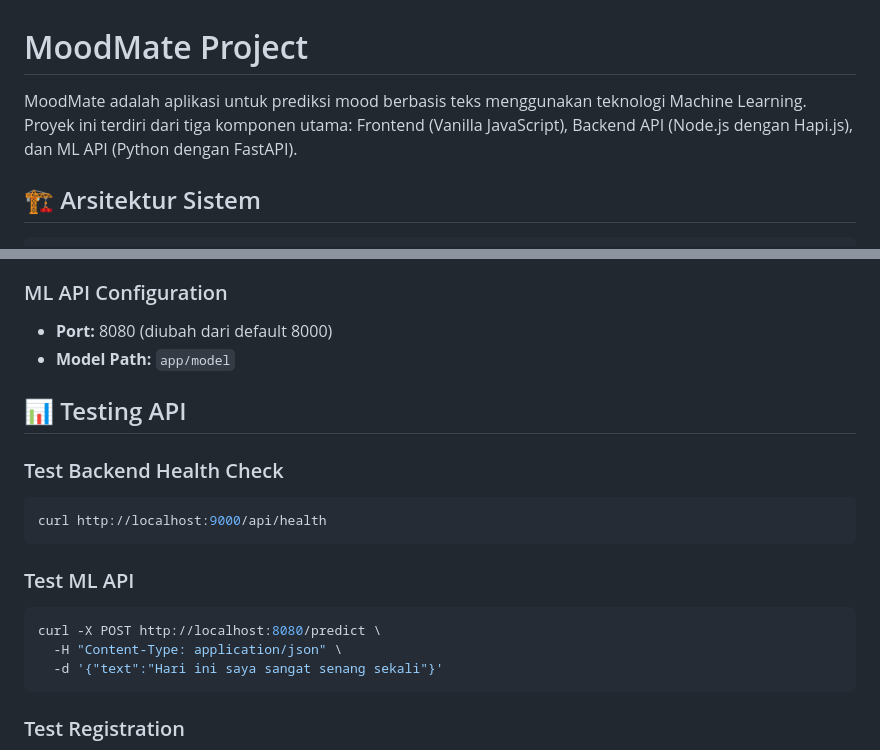
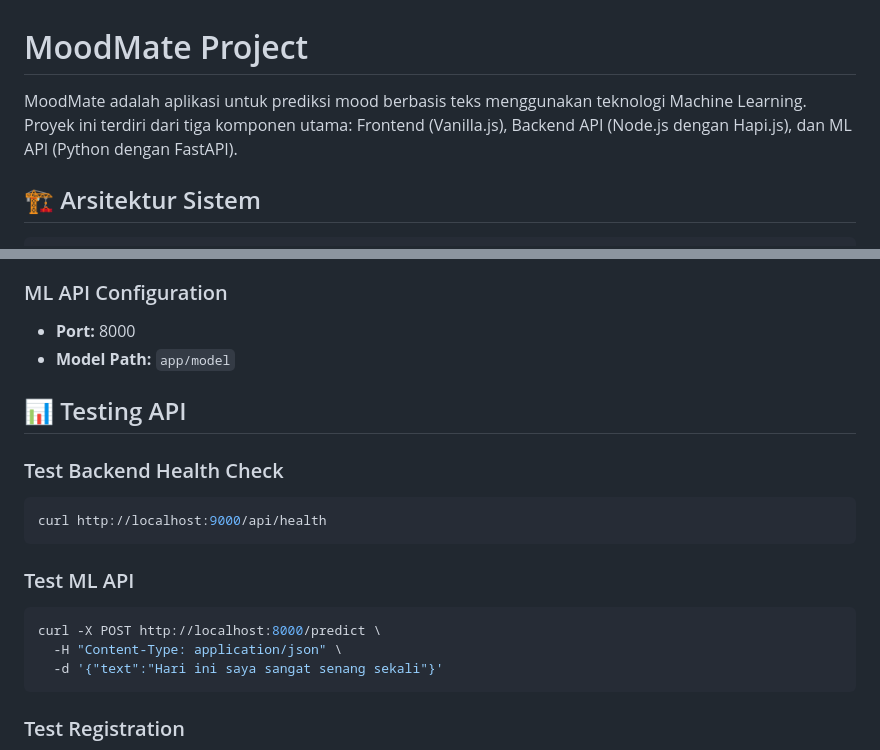
Before and after one commit to zgii14/moodmate-app, a Markdown page: readme.md, 2 parts joined by grey strips. Drawn GitHub-style.

````diff
--- a/readme.md
+++ b/readme.md
@@ -1,6 +1,6 @@
 # MoodMate Project
 
-MoodMate adalah aplikasi untuk prediksi mood berbasis teks menggunakan teknologi Machine Learning. Proyek ini terdiri dari tiga komponen utama: Frontend (Vanilla JavaScript), Backend API (Node.js dengan Hapi.js), dan ML API (Python dengan FastAPI).
+MoodMate adalah aplikasi untuk prediksi mood berbasis teks menggunakan teknologi Machine Learning. Proyek ini terdiri dari tiga komponen utama: Frontend (Vanilla.js), Backend API (Node.js dengan Hapi.js), dan ML API (Python dengan FastAPI).
 
 ## 🏗️ Arsitektur Sistem
 
@@ -129,7 +137,7 @@ File: `config.js`
 
 ### ML API Configuration
 
-- **Port:** 8080 (diubah dari default 8000)
+- **Port:** 8000
 - **Model Path:** `app/model`
 
 ## 📊 Testing API
@@ -143,7 +151,7 @@ curl http://localhost:9000/api/health
 ### Test ML API
 
 ```bash
-curl -X POST http://localhost:8080/predict \
+curl -X POST http://localhost:8000/predict \
   -H "Content-Type: application/json" \
   -d '{"text":"Hari ini saya sangat senang sekali"}'
 ```
````
Also changed, not shown: other parts of readme.md (+22 -5 lines).
